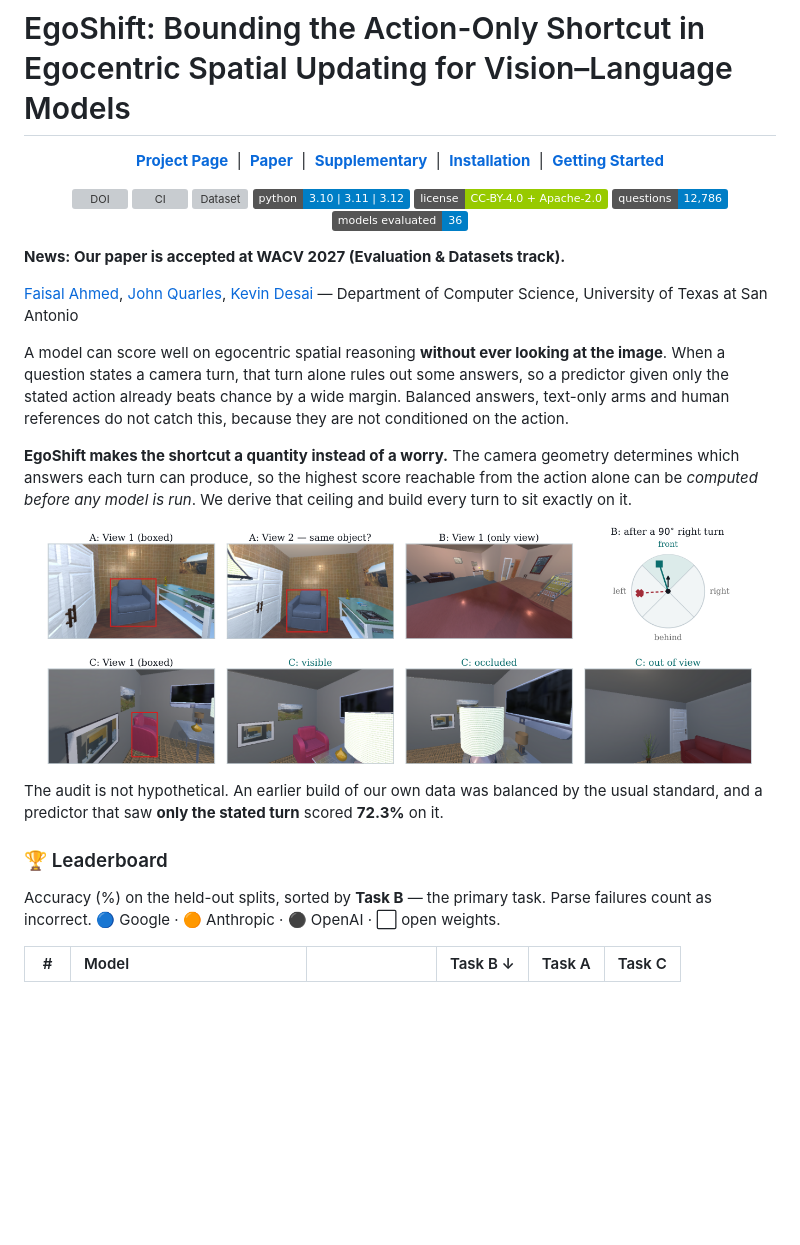
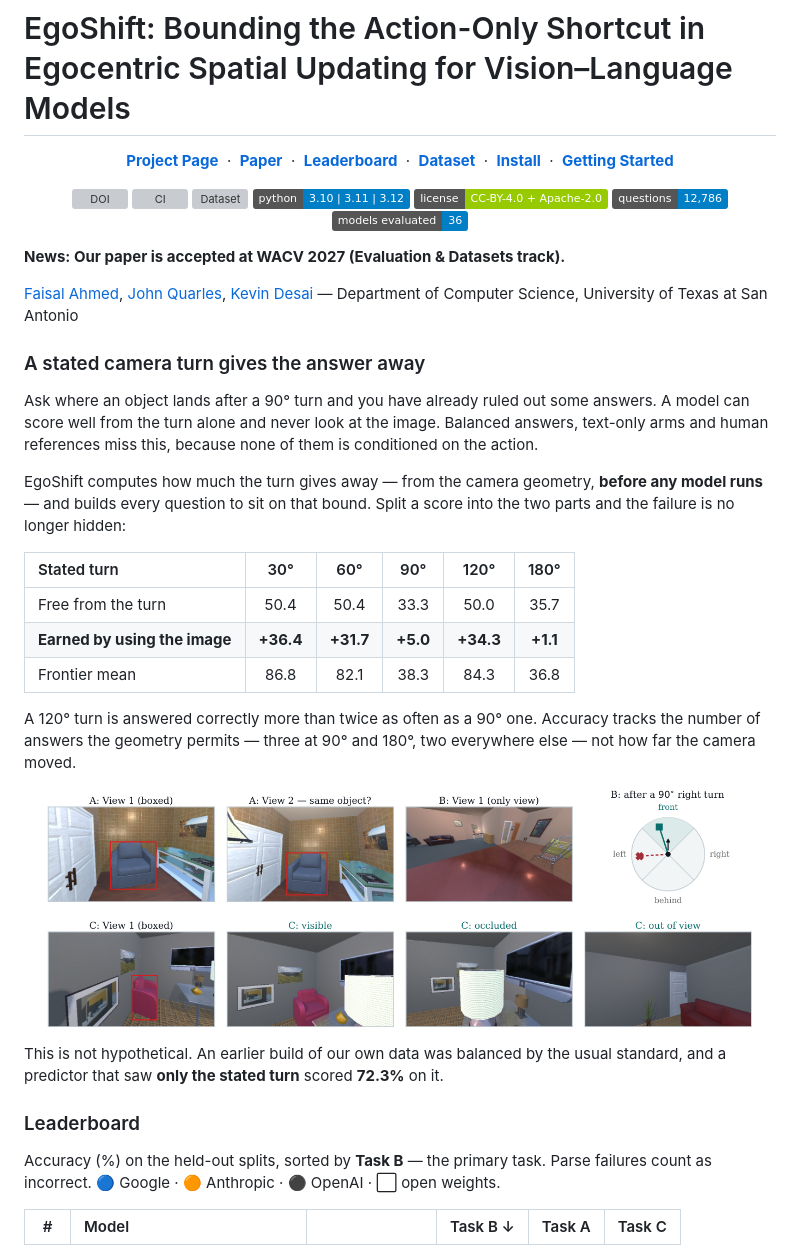
Before and after one commit to UTSA-VIRLab/EgoShift, a Markdown page: README.md, the part around the change. GitHub-like rendering; badges without logos; blank space fills up the shorter version; grey boxes are pictures that could not be loaded.

Commit message:
Sharpen the README intro and fix the leaderboard anchor
The page overtook the README. The intro took three paragraphs to reach
anything concrete, while the project page makes the point in a line.

The opening now states the finding and then shows it, by splitting each score
into what the stated turn gives for free and what the model earned on top:
+36.4 at 30 degrees against +1.1 at 180. Those two numbers are the paper.

Nav gains Leaderboard and Dataset, which were the two things a visitor most
wants and the only ones it did not link. The heading emoji is dropped because
GitHub slugifies "### 🏆 Leaderboard" to #-leaderboard, so the nav link to
#leaderboard was dead.

Every value checked against the paper's per-rotation table, and the earned row
recomputed from it rather than typed.

```diff
--- a/README.md
+++ b/README.md
@@ -1,10 +1,11 @@
 # EgoShift: Bounding the Action-Only Shortcut in Egocentric Spatial Updating for Vision–Language Models
 
 <p align="center">
-  <a href="https://utsa-virlab.github.io/EgoShift/"><strong>Project Page</strong></a> &nbsp;|&nbsp;
-  <a href="assets/EgoShift_WACV2027.pdf"><strong>Paper</strong></a> &nbsp;|&nbsp;
-  <a href="assets/EgoShift_WACV2027_supplementary.pdf"><strong>Supplementary</strong></a> &nbsp;|&nbsp;
-  <a href="#installation"><strong>Installation</strong></a> &nbsp;|&nbsp;
+  <a href="https://utsa-virlab.github.io/EgoShift/"><strong>Project Page</strong></a> &nbsp;·&nbsp;
+  <a href="assets/EgoShift_WACV2027.pdf"><strong>Paper</strong></a> &nbsp;·&nbsp;
+  <a href="#leaderboard"><strong>Leaderboard</strong></a> &nbsp;·&nbsp;
+  <a href="https://huggingface.co/datasets/utsavirlab/EgoShift"><strong>Dataset</strong></a> &nbsp;·&nbsp;
+  <a href="#installation"><strong>Install</strong></a> &nbsp;·&nbsp;
   <a href="#getting-started"><strong>Getting Started</strong></a>
 </p>
 
@@ -22,21 +23,32 @@
 
 [Faisal Ahmed](https://www.linkedin.com/in/faisal-ahmed-565943145/), [John Quarles](https://www.linkedin.com/in/johnpquarles/), [Kevin Desai](https://www.linkedin.com/in/kevinpdesai/) — Department of Computer Science, University of Texas at San Antonio
 
-A model can score well on egocentric spatial reasoning **without ever looking at the image**.
-When a question states a camera turn, that turn alone rules out some answers, so a predictor given
-only the stated action already beats chance by a wide margin. Balanced answers, text-only arms and
-human references do not catch this, because they are not conditioned on the action.
+### A stated camera turn gives the answer away
 
-**EgoShift makes the shortcut a quantity instead of a worry.** The camera geometry determines which
-answers each turn can produce, so the highest score reachable from the action alone can be *computed
-before any model is run*. We derive that ceiling and build every turn to sit exactly on it.
+Ask where an object lands after a 90° turn and you have already ruled out some answers. A model can
+score well from the turn alone and never look at the image. Balanced answers, text-only arms and
+human references miss this, because none of them is conditioned on the action.
+
+EgoShift computes how much the turn gives away — from the camera geometry, **before any model runs** —
+and builds every question to sit on that bound. Split a score into the two parts and the failure is
+no longer hidden:
+
+| Stated turn | 30° | 60° | 90° | 120° | 180° |
+|:---|:---:|:---:|:---:|:---:|:---:|
+| Free from the turn | 50.4 | 50.4 | 33.3 | 50.0 | 35.7 |
+| **Earned by using the image** | **+36.4** | **+31.7** | **+5.0** | **+34.3** | **+1.1** |
+| Frontier mean | 86.8 | 82.1 | 38.3 | 84.3 | 36.8 |
+
+A 120° turn is answered correctly more than twice as often as a 90° one. Accuracy tracks the number
+of answers the geometry permits — three at 90° and 180°, two everywhere else — not how far the camera
+moved.
 
 <p align="center"><img src="./resources/tasks.png" alt="the three EgoShift tasks" width="94%"></p>
 
-The audit is not hypothetical. An earlier build of our own data was balanced by the usual standard,
-and a predictor that saw **only the stated turn** scored **72.3%** on it.
+This is not hypothetical. An earlier build of our own data was balanced by the usual standard, and a
+predictor that saw **only the stated turn** scored **72.3%** on it.
 
-### 🏆 Leaderboard
+### Leaderboard
 
 Accuracy (%) on the held-out splits, sorted by **Task B** — the primary task.
 Parse failures count as incorrect. 🔵 Google · 🟠 Anthropic · ⚫ OpenAI · ⬜ open weights.
```
